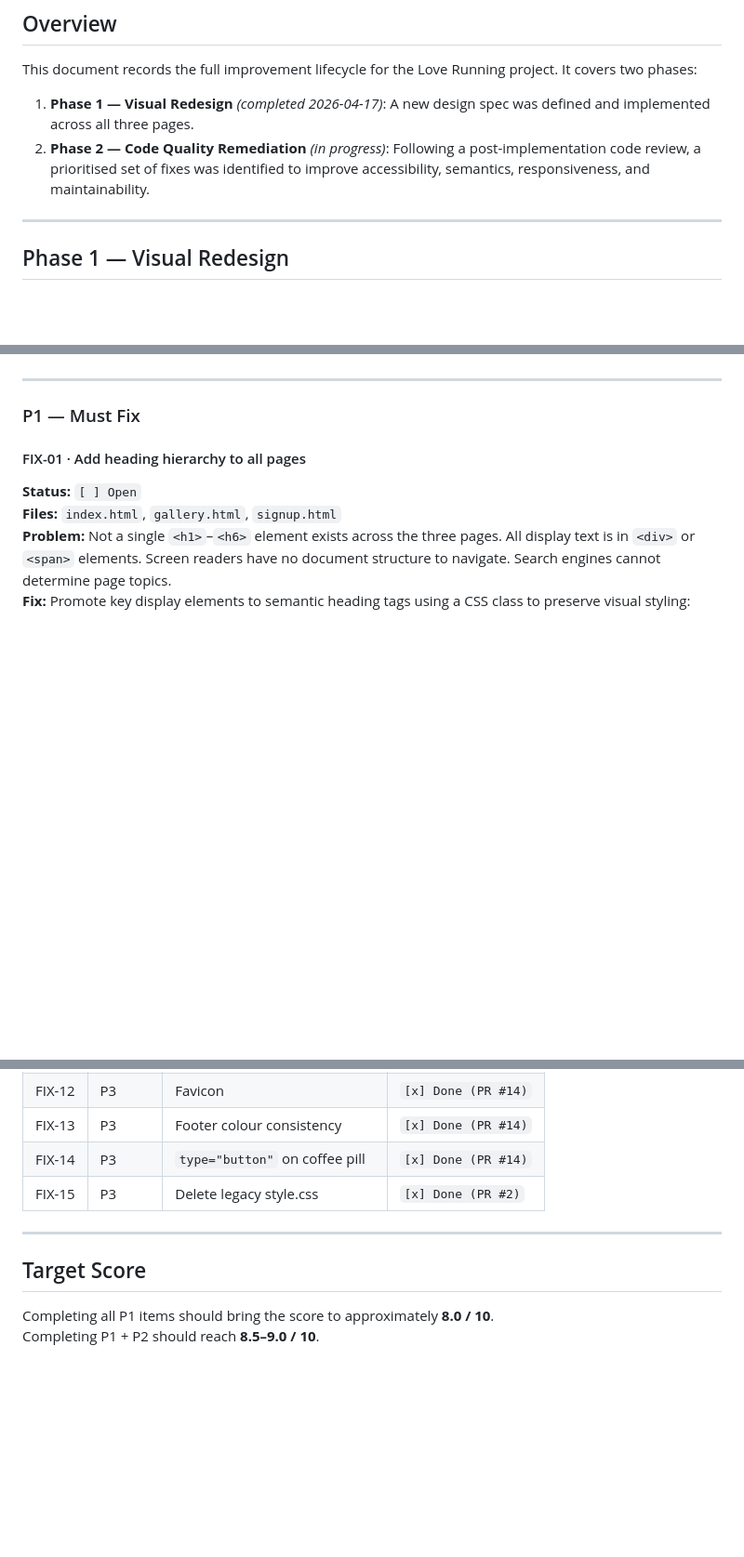
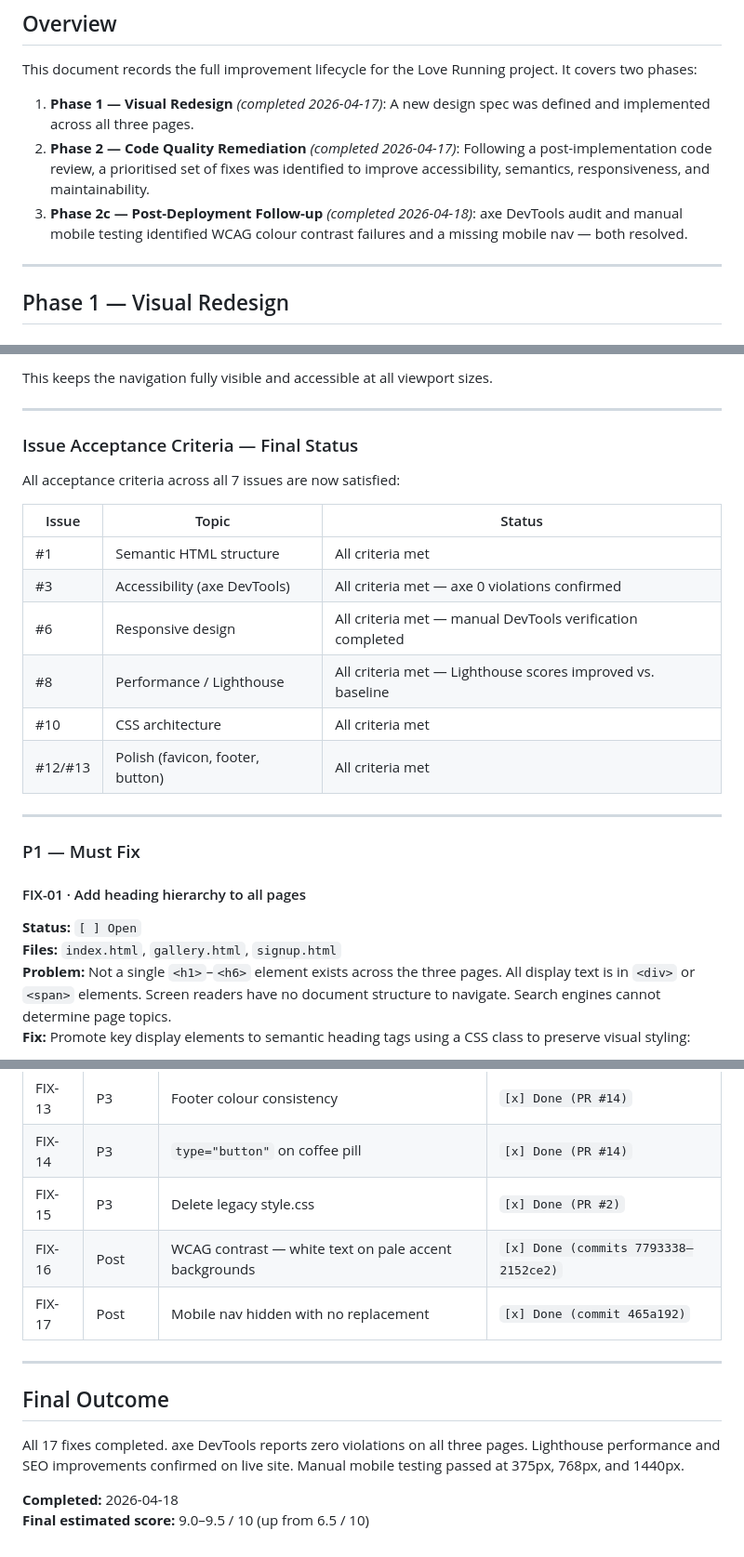
Before and after one commit to andrewboyd79/love-running, a Markdown page: docs/code-quality-improvement-plan.md, 3 parts joined by grey strips. Shown at 93% size. GitHub-like rendering; blank space fills up the shorter version.

```diff
--- a/docs/code-quality-improvement-plan.md
+++ b/docs/code-quality-improvement-plan.md
@@ -9,7 +9,8 @@
 This document records the full improvement lifecycle for the Love Running project. It covers two phases:
 
 1. **Phase 1 — Visual Redesign** *(completed 2026-04-17)*: A new design spec was defined and implemented across all three pages.
-2. **Phase 2 — Code Quality Remediation** *(in progress)*: Following a post-implementation code review, a prioritised set of fixes was identified to improve accessibility, semantics, responsiveness, and maintainability.
+2. **Phase 2 — Code Quality Remediation** *(completed 2026-04-17)*: Following a post-implementation code review, a prioritised set of fixes was identified to improve accessibility, semantics, responsiveness, and maintainability.
+3. **Phase 2c — Post-Deployment Follow-up** *(completed 2026-04-18)*: axe DevTools audit and manual mobile testing identified WCAG colour contrast failures and a missing mobile nav — both resolved.
 
 ---
 
@@ -124,3 +163,19 @@ All six remediation PRs merged to `master` on 2026-04-17.
+This keeps the navigation fully visible and accessible at all viewport sizes.
+
+---
+
+### Issue Acceptance Criteria — Final Status
+
+All acceptance criteria across all 7 issues are now satisfied:
+
+| Issue | Topic | Status |
+|---|---|---|
+| #1 | Semantic HTML structure | All criteria met |
+| #3 | Accessibility (axe DevTools) | All criteria met — axe 0 violations confirmed |
+| #6 | Responsive design | All criteria met — manual DevTools verification completed |
+| #8 | Performance / Lighthouse | All criteria met — Lighthouse scores improved vs. baseline |
+| #10 | CSS architecture | All criteria met |
+| #12/#13 | Polish (favicon, footer, button) | All criteria met |
 
 ---
 
@@ -361,10 +416,14 @@ Option A is recommended — it works without JavaScript and is natively keyboard
 | FIX-13 | P3 | Footer colour consistency | `[x] Done (PR #14)` |
 | FIX-14 | P3 | `type="button"` on coffee pill | `[x] Done (PR #14)` |
 | FIX-15 | P3 | Delete legacy style.css | `[x] Done (PR #2)` |
+| FIX-16 | Post | WCAG contrast — white text on pale accent backgrounds | `[x] Done (commits 7793338–2152ce2)` |
+| FIX-17 | Post | Mobile nav hidden with no replacement | `[x] Done (commit 465a192)` |
 
 ---
 
-## Target Score
+## Final Outcome
 
-Completing all P1 items should bring the score to approximately **8.0 / 10**.
-Completing P1 + P2 should reach **8.5–9.0 / 10**.
+All 17 fixes completed. axe DevTools reports zero violations on all three pages. Lighthouse performance and SEO improvements confirmed on live site. Manual mobile testing passed at 375px, 768px, and 1440px.
+
+**Completed:** 2026-04-18
+**Final estimated score:** 9.0–9.5 / 10 (up from 6.5 / 10)
```
Also changed, not shown: other parts of docs/code-quality-improvement-plan.md (+40 -2 lines).
